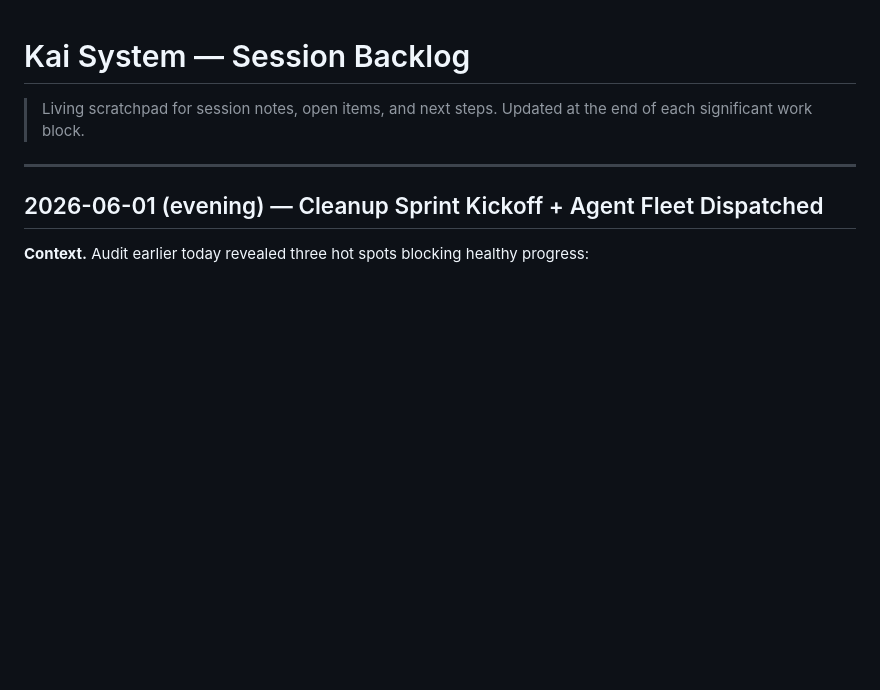
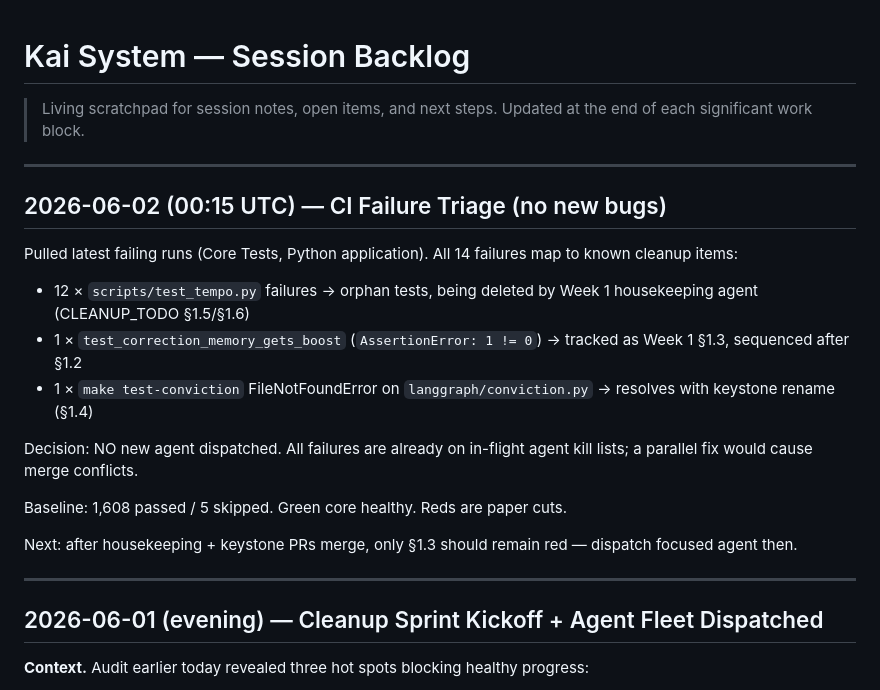
Before and after one commit to dainius1234/kai-system, a Markdown page: SESSION_BACKLOG.md, the part around the change. GitHub-like rendering; blank space fills up the shorter version.

Commit message:
docs: log CI triage 2026-06-02

```diff
--- a/SESSION_BACKLOG.md
+++ b/SESSION_BACKLOG.md
@@ -1,6 +1,22 @@
 # Kai System — Session Backlog
 
 > Living scratchpad for session notes, open items, and next steps. Updated at the end of each significant work block.
+
+---
+
+## 2026-06-02 (00:15 UTC) — CI Failure Triage (no new bugs)
+
+Pulled latest failing runs (Core Tests, Python application). All 14 failures map to known cleanup items:
+
+- 12 × `scripts/test_tempo.py` failures → orphan tests, being deleted by Week 1 housekeeping agent (CLEANUP_TODO §1.5/§1.6)
+- 1 × `test_correction_memory_gets_boost` (`AssertionError: 1 != 0`) → tracked as Week 1 §1.3, sequenced after §1.2
+- 1 × `make test-conviction` FileNotFoundError on `langgraph/conviction.py` → resolves with keystone rename (§1.4)
+
+Decision: NO new agent dispatched. All failures are already on in-flight agent kill lists; a parallel fix would cause merge conflicts.
+
+Baseline: 1,608 passed / 5 skipped. Green core healthy. Reds are paper cuts.
+
+Next: after housekeeping + keystone PRs merge, only §1.3 should remain red — dispatch focused agent then.
 
 ---
 
```
